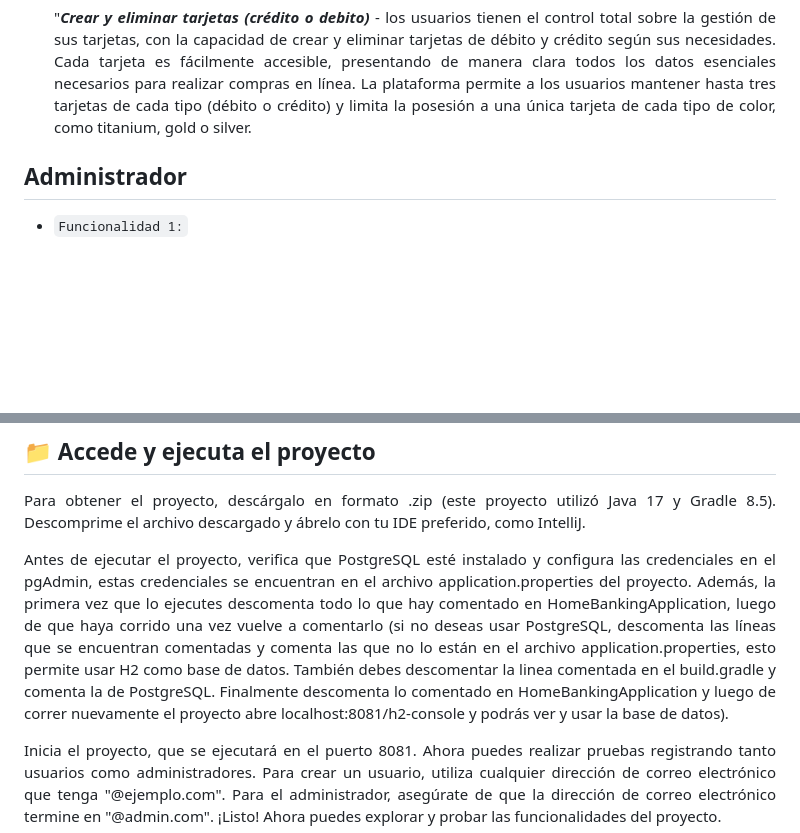
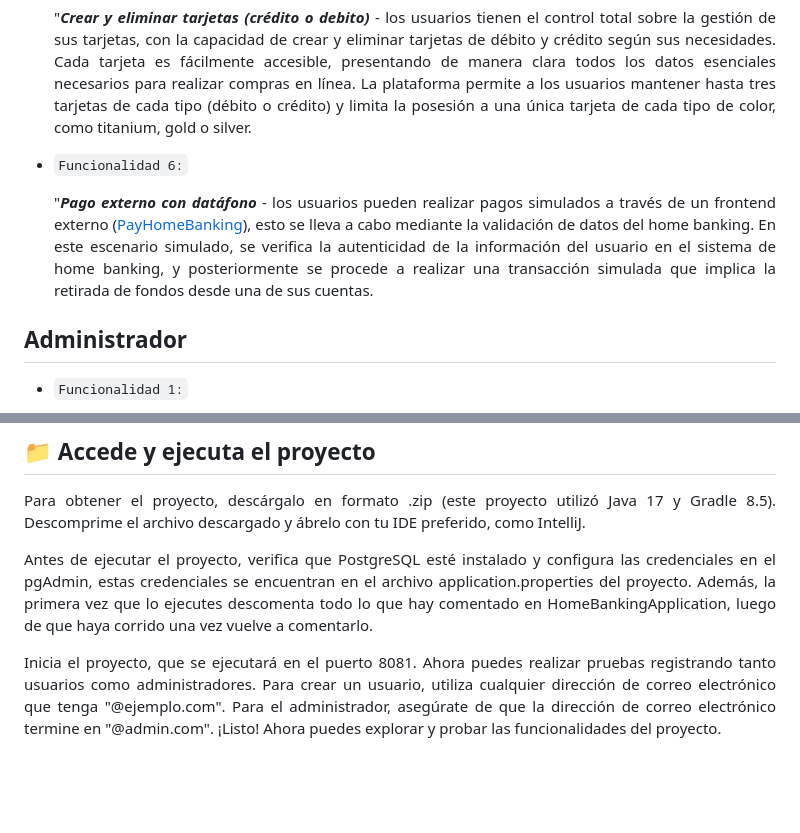
Before and after one commit to JGiraldoCadavid/HomeBankingJG, a Markdown page: README.md, 2 parts joined by grey strips. GitHub-like rendering; blank space fills up the shorter version.

```diff
--- a/README.md
+++ b/README.md
@@ -21,6 +21,8 @@ de otras personas dentro del mismo banco.</p>
 * `Funcionalidad 5:` <p align="justify">"***Crear y eliminar tarjetas (crédito o debito)*** - los usuarios tienen el control total sobre la gestión de sus tarjetas, con la capacidad de crear y
 eliminar tarjetas de débito y crédito según sus necesidades. Cada tarjeta es fácilmente accesible, presentando de manera clara todos los datos esenciales necesarios para realizar compras en línea.
 La plataforma permite a los usuarios mantener hasta tres tarjetas de cada tipo (débito o crédito) y limita la posesión a una única tarjeta de cada tipo de color, como titanium, gold o silver.</p>
+* `Funcionalidad 6:` <p align="justify">"***Pago externo con datáfono*** - los usuarios pueden realizar pagos simulados a través de un frontend externo ([PayHomeBanking](https://github.com/JGiraldoCadavid/PayHomeBanking)), esto se lleva a cabo mediante la validación de datos del home banking. En este escenario simulado, se verifica la autenticidad de la información
+del usuario en el sistema de home banking, y posteriormente se procede a realizar una transacción simulada que implica la retirada de fondos desde una de sus cuentas.
 
 ## Administrador
 * `Funcionalidad 1:` <p align="justify">***Crear nuevos prestamos*** - la aplicación brinda al administrador la capacidad de crear nuevos tipos de préstamos además de los tres predeterminados
@@ -31,9 +33,7 @@ máximo del préstamo.</p>
 <p align="justify">Para obtener el proyecto, descárgalo en formato .zip (este proyecto utilizó Java 17 y Gradle 8.5). Descomprime el archivo descargado y ábrelo con tu IDE preferido, como IntelliJ.</p>
 
   <p align="justify">Antes de ejecutar el proyecto, verifica que PostgreSQL esté instalado y configura las credenciales en el pgAdmin, estas credenciales se encuentran en el archivo application.properties del proyecto.
-    Además, la primera vez que lo ejecutes descomenta todo lo que hay comentado en HomeBankingApplication, luego de que haya corrido una vez vuelve a comentarlo (si no deseas usar PostgreSQL, descomenta
-    las líneas que se encuentran comentadas y comenta las que no lo están en el archivo application.properties, esto permite usar H2 como base de datos. También debes descomentar la linea comentada en el build.gradle y comenta la de PostgreSQL.
-    Finalmente descomenta lo comentado en HomeBankingApplication y luego de correr nuevamente el proyecto abre localhost:8081/h2-console y podrás ver y usar la base de datos).</p>
+    Además, la primera vez que lo ejecutes descomenta todo lo que hay comentado en HomeBankingApplication, luego de que haya corrido una vez vuelve a comentarlo.</p>
   <p align="justify">Inicia el proyecto, que se ejecutará en el puerto 8081. Ahora puedes realizar pruebas registrando tanto usuarios como administradores. Para crear un usuario, utiliza cualquier dirección de correo
 electrónico que tenga "@ejemplo.com". Para el administrador, asegúrate de que la dirección de correo electrónico termine en "@admin.com". ¡Listo! Ahora puedes explorar y probar las funcionalidades del proyecto.</p>
 
```
